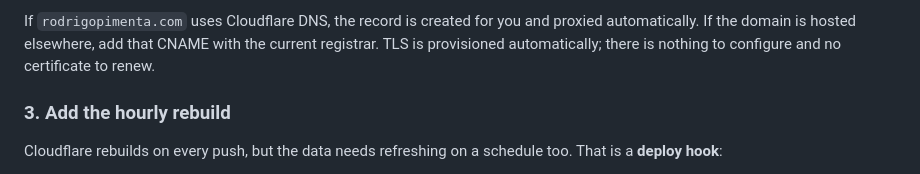
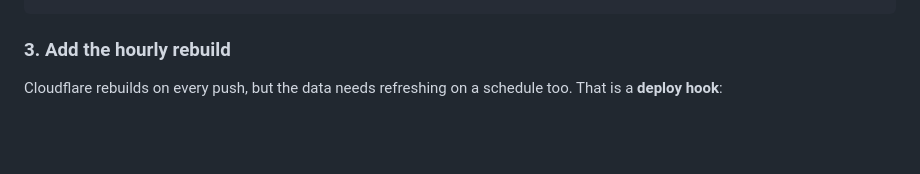
Before and after one commit to rodrigopimenta10/orbital-watch, a Markdown page: README.md, the part around one of its changes. Drawn GitHub-style; blank space fills up the shorter version.

````diff
--- a/README.md
+++ b/README.md
@@ -313,9 +323,4 @@ CNAME   orbital    <your-project>.pages.dev
 ```
-
-If `rodrigopimenta.com` uses Cloudflare DNS, the record is created for you and
-proxied automatically. If the domain is hosted elsewhere, add that CNAME with
-the current registrar. TLS is provisioned automatically; there is nothing to
-configure and no certificate to renew.
 
 ### 3. Add the hourly rebuild
 
````
Also changed, not shown: other parts of README.md (+21 -11 lines).
